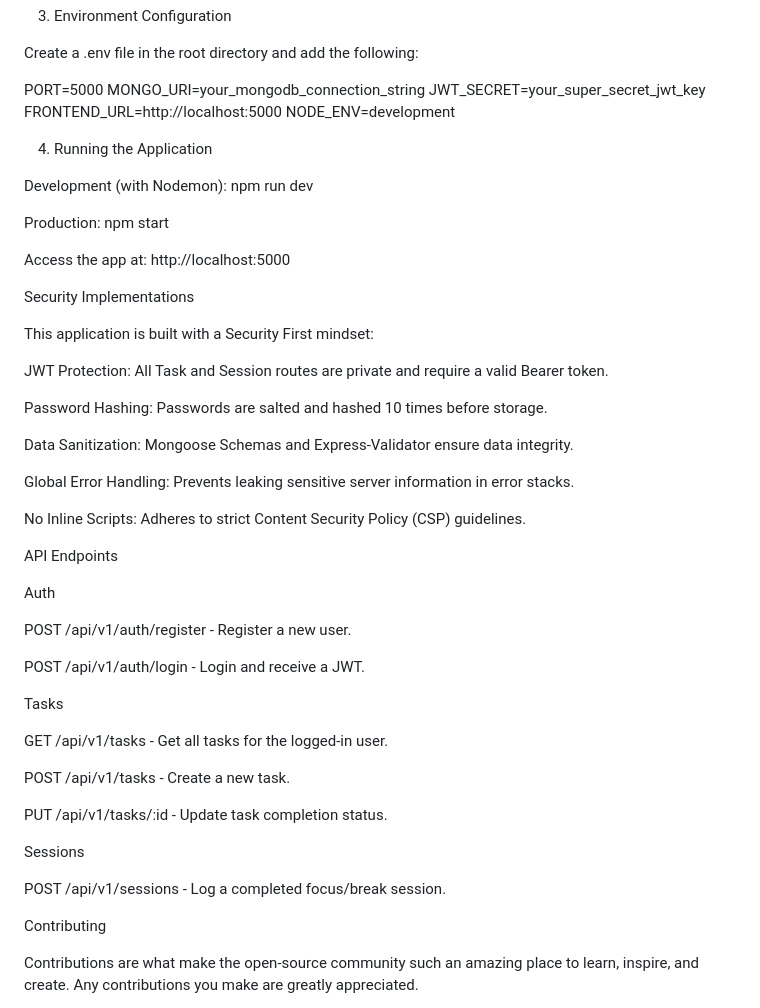
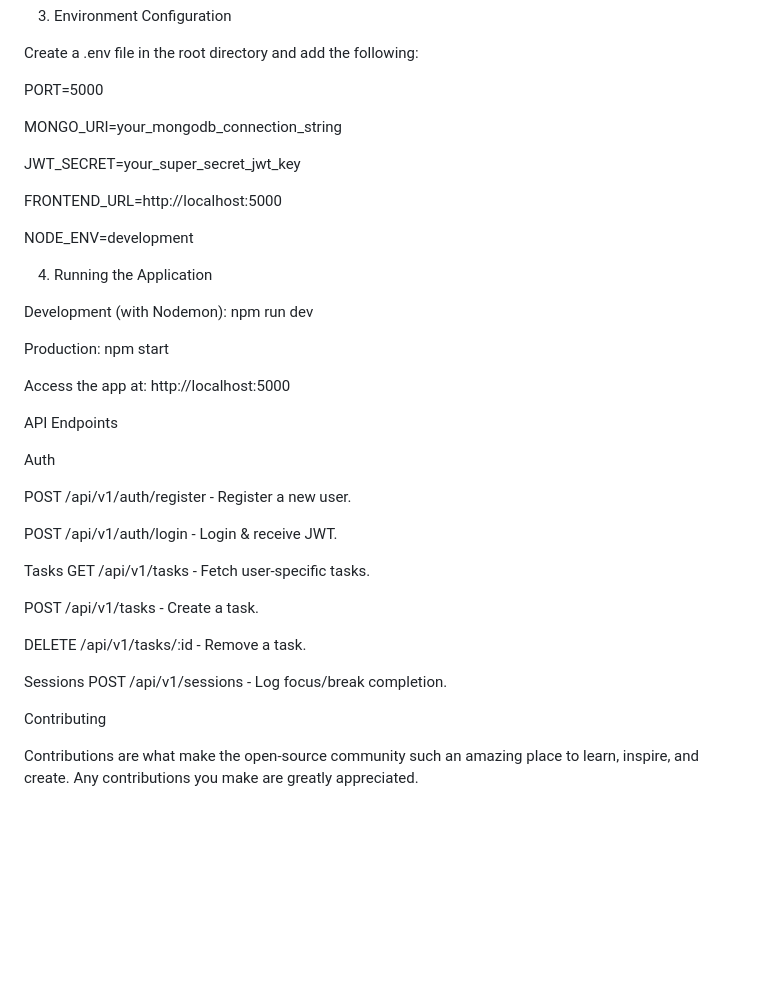
Before and after one commit to Chidiogoezeh/Pomodoro-Tool, a Markdown page: README.md, the part around one of its changes. Drawn GitHub-style; blank space fills up the shorter version.

```diff
--- a/README.md
+++ b/README.md
@@ -92,9 +83,13 @@ npm install
 Create a .env file in the root directory and add the following:
 
 PORT=5000
+
 MONGO_URI=your_mongodb_connection_string
+
 JWT_SECRET=your_super_secret_jwt_key
+
 FRONTEND_URL=http://localhost:5000
+
 NODE_ENV=development
 
 4. Running the Application
@@ -105,39 +100,23 @@ Production: npm start
 
 Access the app at: http://localhost:5000
 
-Security Implementations
-
-This application is built with a Security First mindset:
-
-JWT Protection: All Task and Session routes are private and require a valid Bearer token.
-
-Password Hashing: Passwords are salted and hashed 10 times before storage.
-
-Data Sanitization: Mongoose Schemas and Express-Validator ensure data integrity.
-
-Global Error Handling: Prevents leaking sensitive server information in error stacks.
-
-No Inline Scripts: Adheres to strict Content Security Policy (CSP) guidelines.
-
 API Endpoints
 
 Auth
 
 POST /api/v1/auth/register - Register a new user.
 
-POST /api/v1/auth/login - Login and receive a JWT.
+POST /api/v1/auth/login - Login & receive JWT.
 
 Tasks
+GET /api/v1/tasks - Fetch user-specific tasks.
 
-GET /api/v1/tasks - Get all tasks for the logged-in user.
+POST /api/v1/tasks - Create a task.
 
-POST /api/v1/tasks - Create a new task.
-
-PUT /api/v1/tasks/:id - Update task completion status.
+DELETE /api/v1/tasks/:id - Remove a task.
 
 Sessions
-
-POST /api/v1/sessions - Log a completed focus/break session.
+POST /api/v1/sessions - Log focus/break completion.
 
 Contributing
 
```
Also changed, not shown: other parts of README.md (+26 -35 lines).
